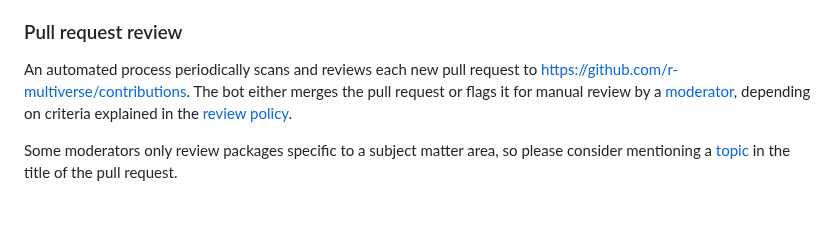
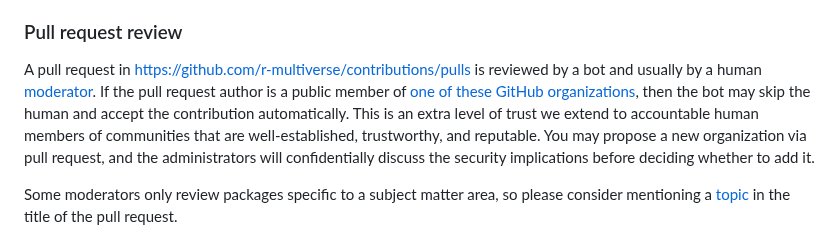
Before and after one commit to wlandau/r-multiverse.github.io, a Markdown page: contributors.md, the part around the change. Drawn GitHub-style; blank space fills up the shorter version.

Commit message:
Describe thinking around trusted GitHub organizations

```diff
--- a/contributors.md
+++ b/contributors.md
@@ -40,9 +40,10 @@ you may instead write custom JSON list with fields `package`, `url`, `subdir`, a
 
 ### Pull request review
 
-An automated process periodically scans and reviews each new pull request to <https://github.com/r-multiverse/contributions>.
-The bot either merges the pull request or flags it for manual review by a [moderator](governance.md#moderator),
-depending on criteria explained in the [review policy](review.md).
+A pull request in <https://github.com/r-multiverse/contributions/pulls> is reviewed by a bot and usually by a human [moderator](governance.md#moderator).
+If the pull request author is a public member of [one of these GitHub organizations](https://github.com/r-multiverse/contributions/blob/main/organizations), then the bot may skip the human and accept the contribution automatically.
+This is an extra level of trust we extend to accountable human members of communities that are well-established, trustworthy, and reputable.
+You may propose a new organization via pull request, and the administrators will confidentially discuss the security implications before deciding whether to add it.
 
 Some moderators only review packages specific to a subject matter area,
 so please consider mentioning a [topic](https://r-multiverse.org/topics/index.html)
```
